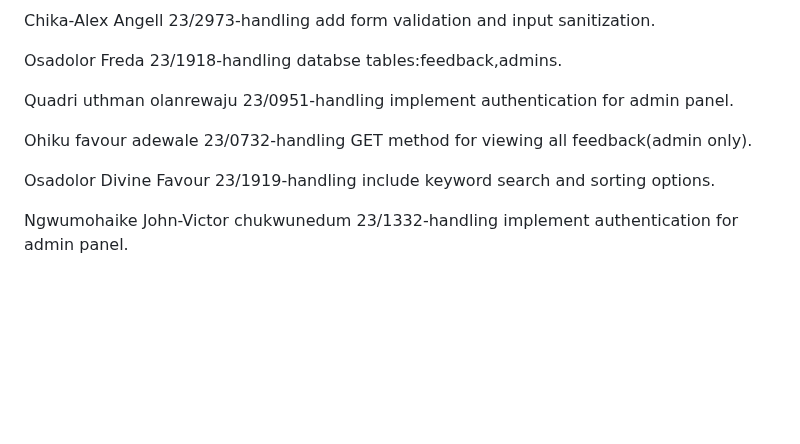
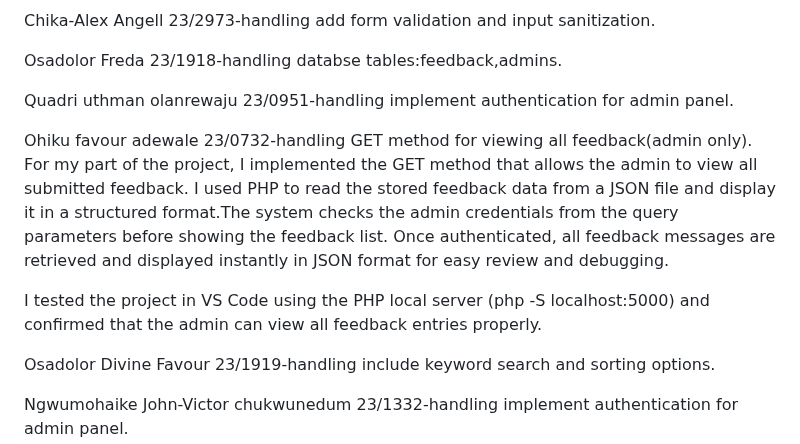
Before and after one commit to lnrwjquadrii/Assignment-1, a Markdown page: README.md, the part around the change. Rendered like a GitHub page; blank space fills up the shorter version.

```diff
--- a/README.md
+++ b/README.md
@@ -11,6 +11,11 @@ Osadolor Freda 23/1918-handling databse tables:feedback,admins.
 Quadri uthman olanrewaju 23/0951-handling implement authentication for admin panel.
 
 Ohiku favour adewale 23/0732-handling GET method for viewing all feedback(admin only).
+For my part of the project, I implemented the GET method that allows the admin to view all submitted feedback.
+I used PHP to read the stored feedback data from a JSON file and display it in a structured format.The system checks the admin credentials from the query parameters before showing the feedback list.
+Once authenticated, all feedback messages are retrieved and displayed instantly in JSON format for easy review and debugging.
+
+I tested the project in VS Code using the PHP local server (php -S localhost:5000) and confirmed that the admin can view all feedback entries properly.
 
 Osadolor Divine Favour 23/1919-handling include keyword search and sorting options.
 
```
